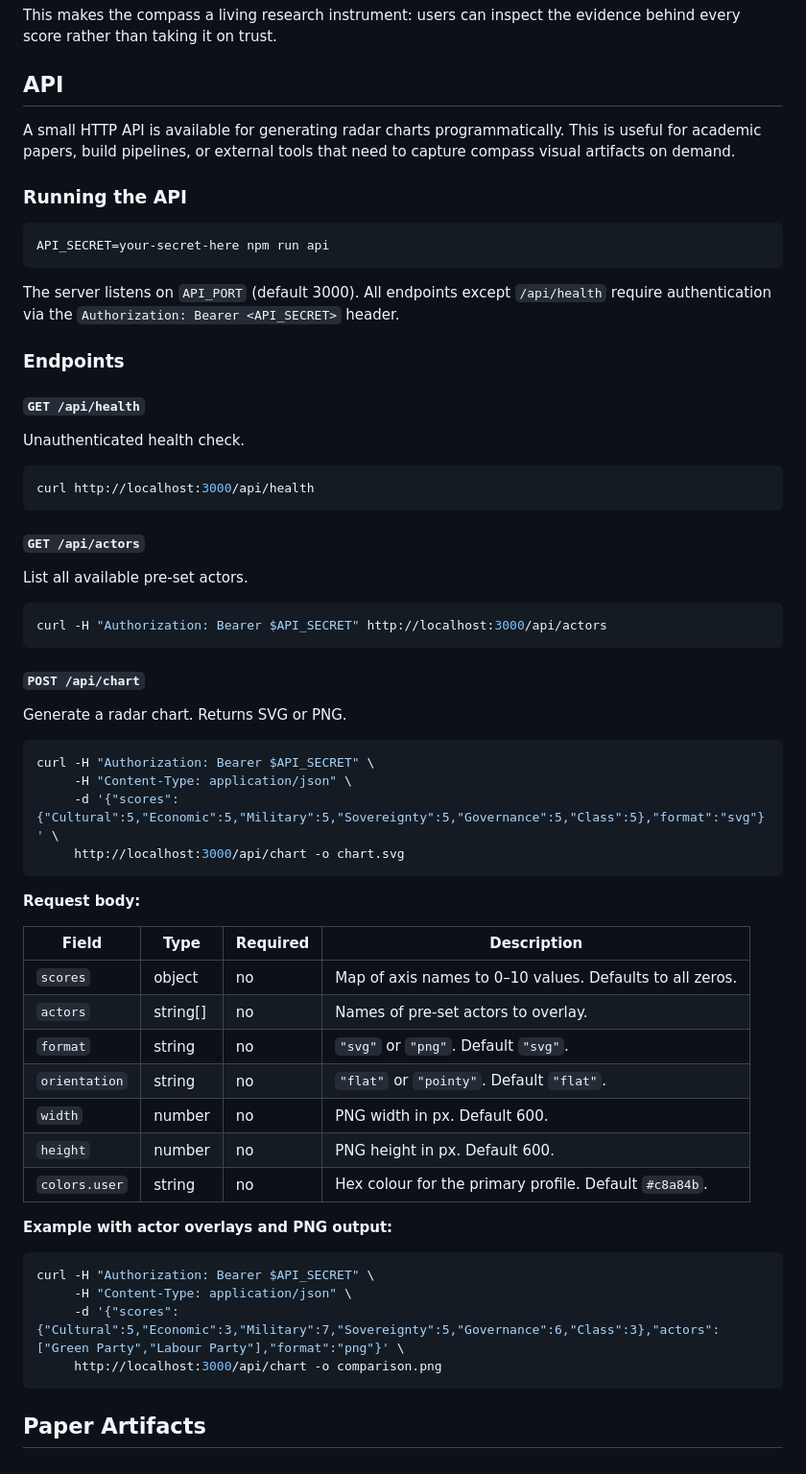
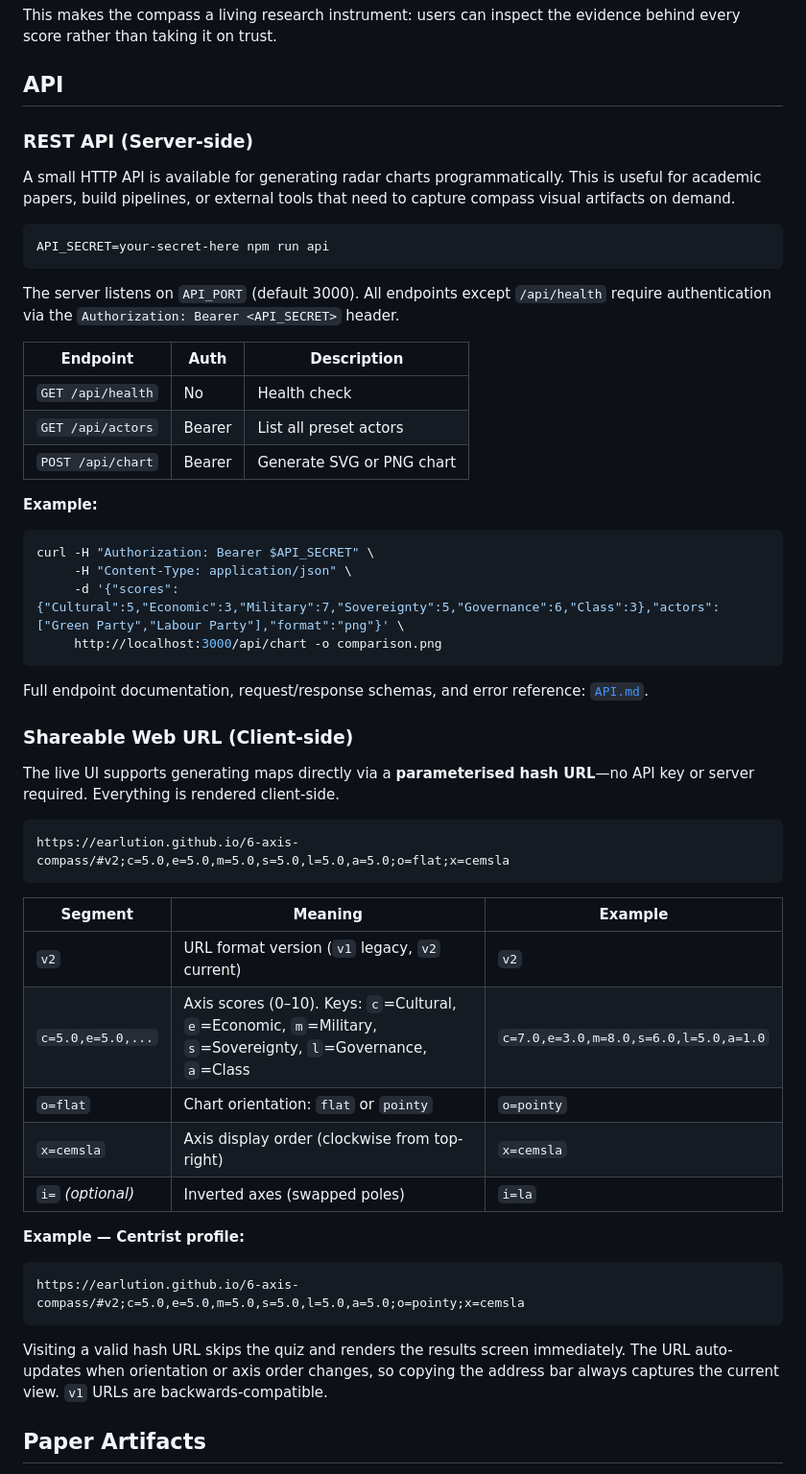
Before and after one commit to earlution/6-axis-compass, a Markdown page: README.md, the part around the change. Shown at 96% size. Rendered like a GitHub page.

Commit message:
docs(readme): expand API section with shareable web URL docs

````diff
--- a/README.md
+++ b/README.md
@@ -55,9 +55,9 @@ This makes the compass a living research instrument: users can inspect the evide
 
 ## API
 
+### REST API (Server-side)
+
 A small HTTP API is available for generating radar charts programmatically. This is useful for academic papers, build pipelines, or external tools that need to capture compass visual artifacts on demand.
-
-### Running the API
 
 ```bash
 API_SECRET=your-secret-here npm run api
@@ -65,45 +65,13 @@ API_SECRET=your-secret-here npm run api
 
 The server listens on `API_PORT` (default 3000). All endpoints except `/api/health` require authentication via the `Authorization: Bearer <API_SECRET>` header.
 
-### Endpoints
+| Endpoint | Auth | Description |
+|----------|------|-------------|
+| `GET /api/health` | No | Health check |
+| `GET /api/actors` | Bearer | List all preset actors |
+| `POST /api/chart` | Bearer | Generate SVG or PNG chart |
 
-#### `GET /api/health`
-Unauthenticated health check.
-
-```bash
-curl http://localhost:3000/api/health
-```
-
-#### `GET /api/actors`
-List all available pre-set actors.
-
-```bash
-curl -H "Authorization: Bearer $API_SECRET" http://localhost:3000/api/actors
-```
-
-#### `POST /api/chart`
-Generate a radar chart. Returns SVG or PNG.
-
-```bash
-curl -H "Authorization: Bearer $API_SECRET" \
-     -H "Content-Type: application/json" \
-     -d '{"scores":{"Cultural":5,"Economic":5,"Military":5,"Sovereignty":5,"Governance":5,"Class":5},"format":"svg"}' \
-     http://localhost:3000/api/chart -o chart.svg
-```
-
-**Request body:**
-
-| Field | Type | Required | Description |
-|-------|------|----------|-------------|
-| `scores` | object | no | Map of axis names to 0–10 values. Defaults to all zeros. |
-| `actors` | string[] | no | Names of pre-set actors to overlay. |
-| `format` | string | no | `"svg"` or `"png"`. Default `"svg"`. |
-| `orientation` | string | no | `"flat"` or `"pointy"`. Default `"flat"`. |
-| `width` | number | no | PNG width in px. Default 600. |
-| `height` | number | no | PNG height in px. Default 600. |
-| `colors.user` | string | no | Hex colour for the primary profile. Default `#c8a84b`. |
-
-**Example with actor overlays and PNG output:**
+**Example:**
 
 ```bash
 curl -H "Authorization: Bearer $API_SECRET" \
@@ -111,6 +79,31 @@ curl -H "Authorization: Bearer $API_SECRET" \
      -d '{"scores":{"Cultural":5,"Economic":3,"Military":7,"Sovereignty":5,"Governance":6,"Class":3},"actors":["Green Party","Labour Party"],"format":"png"}' \
      http://localhost:3000/api/chart -o comparison.png
 ```
+
+Full endpoint documentation, request/response schemas, and error reference: [`API.md`](./API.md).
+
+### Shareable Web URL (Client-side)
+
+The live UI supports generating maps directly via a **parameterised hash URL**—no API key or server required. Everything is rendered client-side.
+
+```
+https://earlution.github.io/6-axis-compass/#v2;c=5.0,e=5.0,m=5.0,s=5.0,l=5.0,a=5.0;o=flat;x=cemsla
+```
+
+| Segment | Meaning | Example |
+|---------|---------|---------|
+| `v2` | URL format version (`v1` legacy, `v2` current) | `v2` |
+| `c=5.0,e=5.0,...` | Axis scores (0–10). Keys: `c`=Cultural, `e`=Economic, `m`=Military, `s`=Sovereignty, `l`=Governance, `a`=Class | `c=7.0,e=3.0,m=8.0,s=6.0,l=5.0,a=1.0` |
+| `o=flat` | Chart orientation: `flat` or `pointy` | `o=pointy` |
+| `x=cemsla` | Axis display order (clockwise from top-right) | `x=cemsla` |
+| `i=` *(optional)* | Inverted axes (swapped poles) | `i=la` |
+
+**Example — Centrist profile:**
+```
+https://earlution.github.io/6-axis-compass/#v2;c=5.0,e=5.0,m=5.0,s=5.0,l=5.0,a=5.0;o=pointy;x=cemsla
+```
+
+Visiting a valid hash URL skips the quiz and renders the results screen immediately. The URL auto-updates when orientation or axis order changes, so copying the address bar always captures the current view. `v1` URLs are backwards-compatible.
 
 ## Paper Artifacts
 
````
